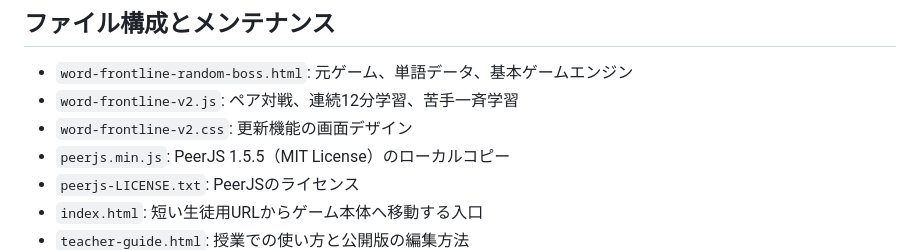
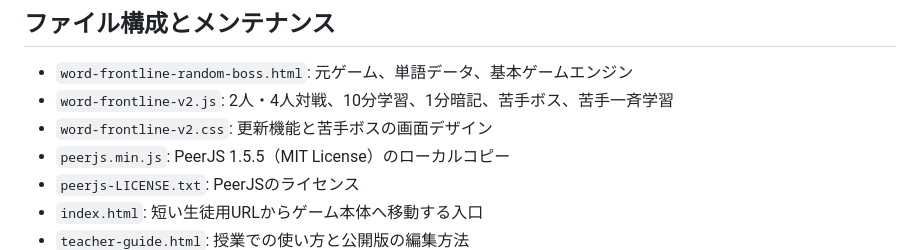
Before and after one commit to takase20000307/word-frontline-random-boss, a Markdown page: README.md, the part around one of its changes. Drawn GitHub-style.

```diff
--- a/README.md
+++ b/README.md
@@ -38,8 +41,8 @@
 ## ファイル構成とメンテナンス
 
 - `word-frontline-random-boss.html`: 元ゲーム、単語データ、基本ゲームエンジン
-- `word-frontline-v2.js`: ペア対戦、連続12分学習、苦手一斉学習
-- `word-frontline-v2.css`: 更新機能の画面デザイン
+- `word-frontline-v2.js`: 2人・4人対戦、10分学習、1分暗記、苦手ボス、苦手一斉学習
+- `word-frontline-v2.css`: 更新機能と苦手ボスの画面デザイン
 - `peerjs.min.js`: PeerJS 1.5.5（MIT License）のローカルコピー
 - `peerjs-LICENSE.txt`: PeerJSのライセンス
 - `index.html`: 短い生徒用URLからゲーム本体へ移動する入口
```
Also changed, not shown: other parts of README.md (+20 -17 lines).
